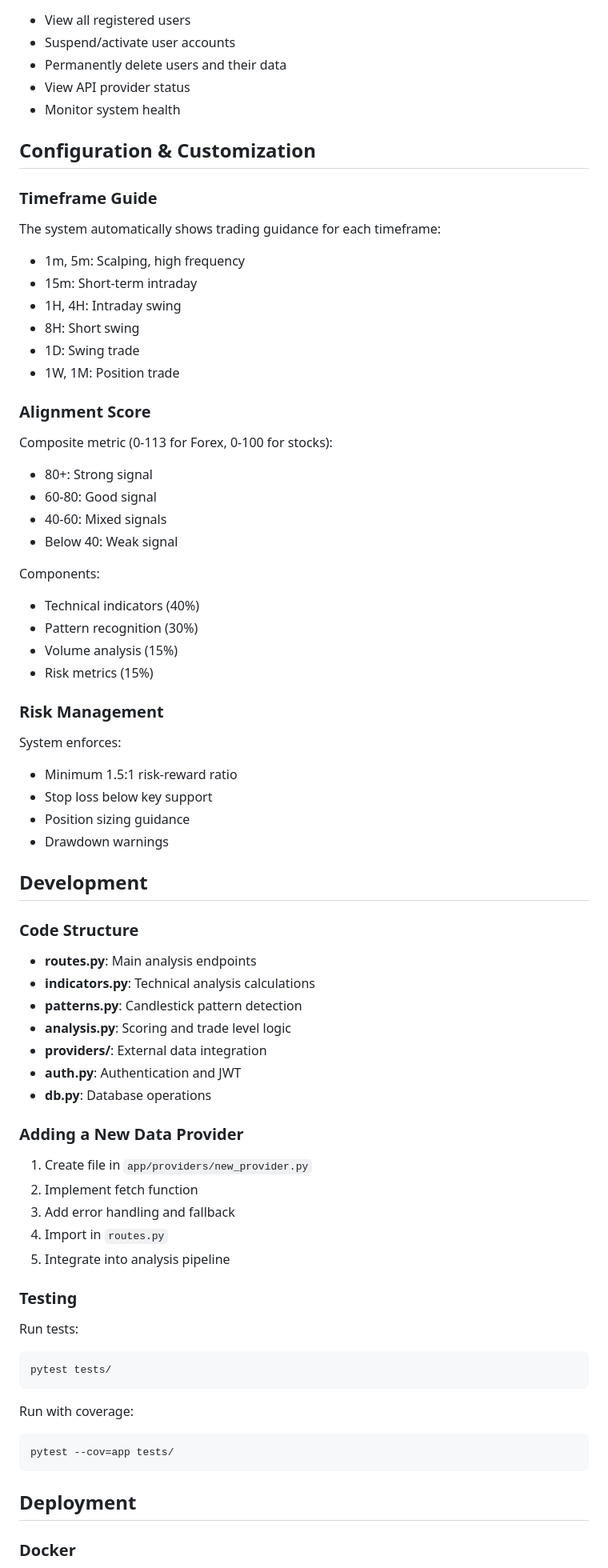
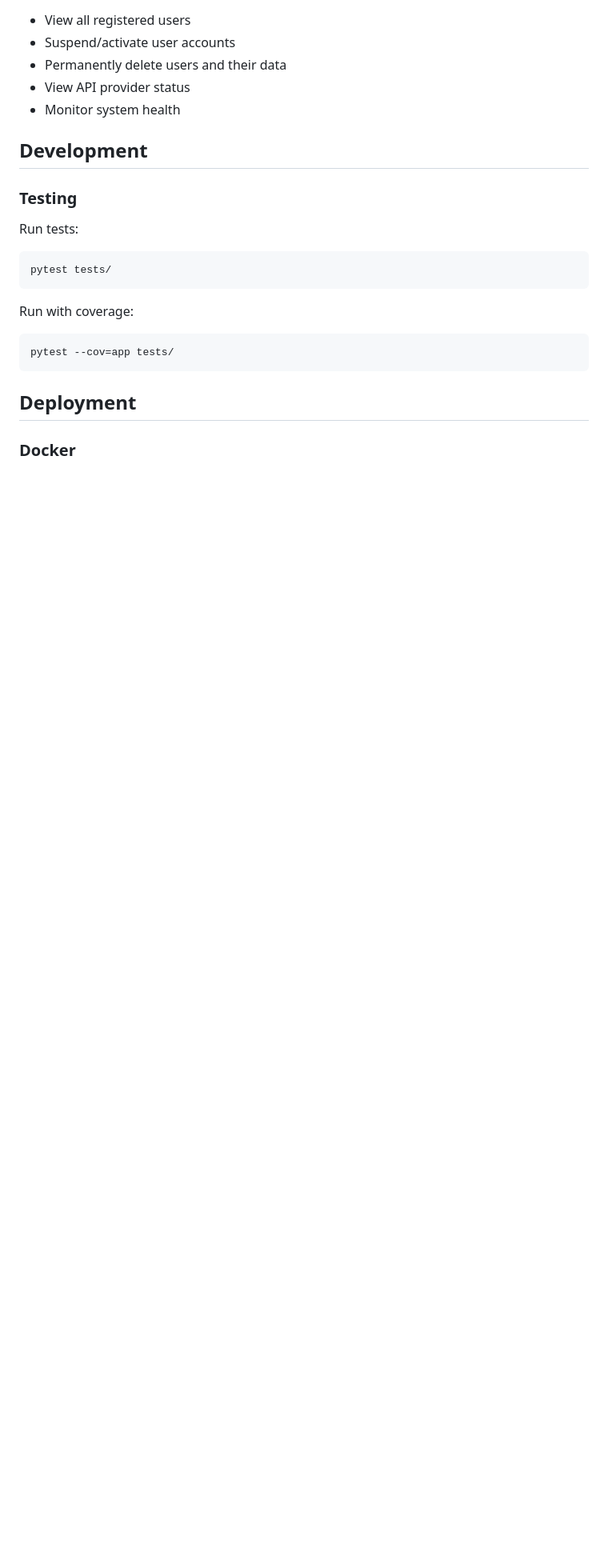
Before and after one commit to nova-hasan99/Market-Research-Agent-, a Markdown page: README.md, the part around one of its changes. Shown at 80% size. GitHub-like rendering; blank space fills up the shorter version.

```diff
--- a/README.md
+++ b/README.md
@@ -314,59 +263,7 @@ Response includes:
 - View API provider status
 - Monitor system health
 
-## Configuration & Customization
-
-### Timeframe Guide
-
-The system automatically shows trading guidance for each timeframe:
-- 1m, 5m: Scalping, high frequency
-- 15m: Short-term intraday
-- 1H, 4H: Intraday swing
-- 8H: Short swing
-- 1D: Swing trade
-- 1W, 1M: Position trade
-
-### Alignment Score
-
-Composite metric (0-113 for Forex, 0-100 for stocks):
-- 80+: Strong signal
-- 60-80: Good signal
-- 40-60: Mixed signals
-- Below 40: Weak signal
-
-Components:
-- Technical indicators (40%)
-- Pattern recognition (30%)
-- Volume analysis (15%)
-- Risk metrics (15%)
-
-### Risk Management
-
-System enforces:
-- Minimum 1.5:1 risk-reward ratio
-- Stop loss below key support
-- Position sizing guidance
-- Drawdown warnings
-
 ## Development
-
-### Code Structure
-
-- **routes.py**: Main analysis endpoints
-- **indicators.py**: Technical analysis calculations
-- **patterns.py**: Candlestick pattern detection
-- **analysis.py**: Scoring and trade level logic
-- **providers/**: External data integration
-- **auth.py**: Authentication and JWT
-- **db.py**: Database operations
-
-### Adding a New Data Provider
-
-1. Create file in `app/providers/new_provider.py`
-2. Implement fetch function
-3. Add error handling and fallback
-4. Import in `routes.py`
-5. Integrate into analysis pipeline
 
 ### Testing
 
```
Also changed, not shown: other parts of README.md (+0 -51 lines).
